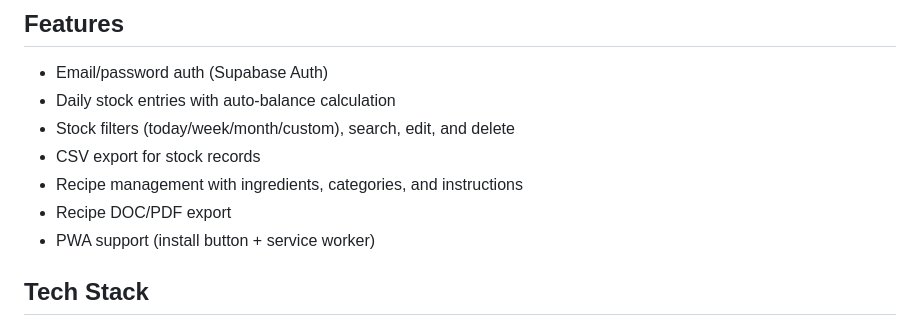
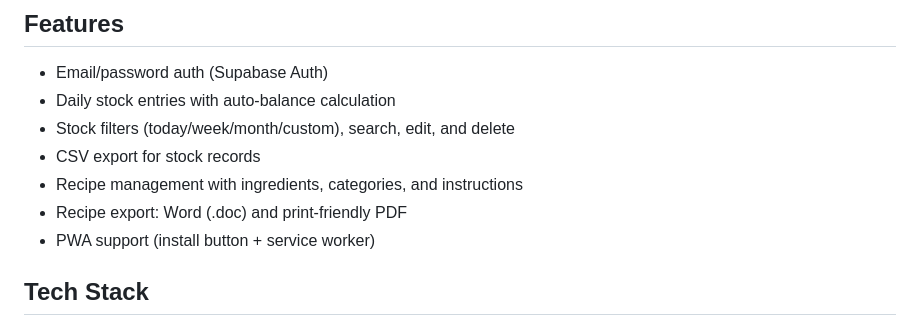
Before and after one commit to Mavi9412/Stock-Tracker, a Markdown page: README.md, the part around the change. GitHub-like rendering.

Commit message:
docs: clarify recipe export format in README

```diff
--- a/README.md
+++ b/README.md
@@ -8,7 +8,7 @@ A single-page stock and recipe management app built with plain HTML/CSS/JS and S
 - Stock filters (today/week/month/custom), search, edit, and delete
 - CSV export for stock records
 - Recipe management with ingredients, categories, and instructions
-- Recipe DOC/PDF export
+- Recipe export: Word (.doc) and print-friendly PDF
 - PWA support (install button + service worker)
 
 ## Tech Stack
```
